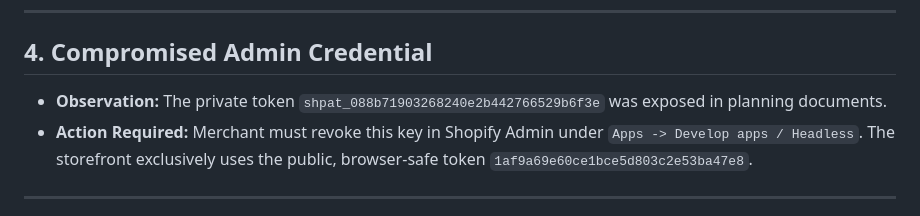
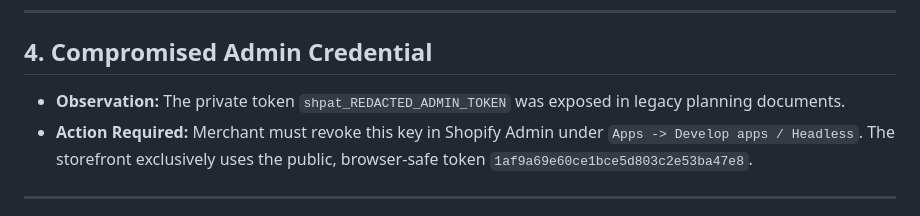
Before and after one commit to RajpootKING1/xentiaindustries-shopify, a Markdown page: docs/KNOWN-LIMITATIONS.md, the part around the change. Drawn GitHub-style.

```diff
--- a/docs/KNOWN-LIMITATIONS.md
+++ b/docs/KNOWN-LIMITATIONS.md
@@ -32,7 +32,7 @@
 ---
 
 ## 4. Compromised Admin Credential
-* **Observation:** The private token `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` was exposed in planning documents.
+* **Observation:** The private token `shpat_REDACTED_ADMIN_TOKEN` was exposed in legacy planning documents.
 * **Action Required:** Merchant must revoke this key in Shopify Admin under `Apps -> Develop apps / Headless`. The storefront exclusively uses the public, browser-safe token `1af9a69e60ce1bce5d803c2e53ba47e8`.
 
 ---
```
Also changed, not shown: docs/PROJECT-AUDIT.md (+1 -1 lines).
